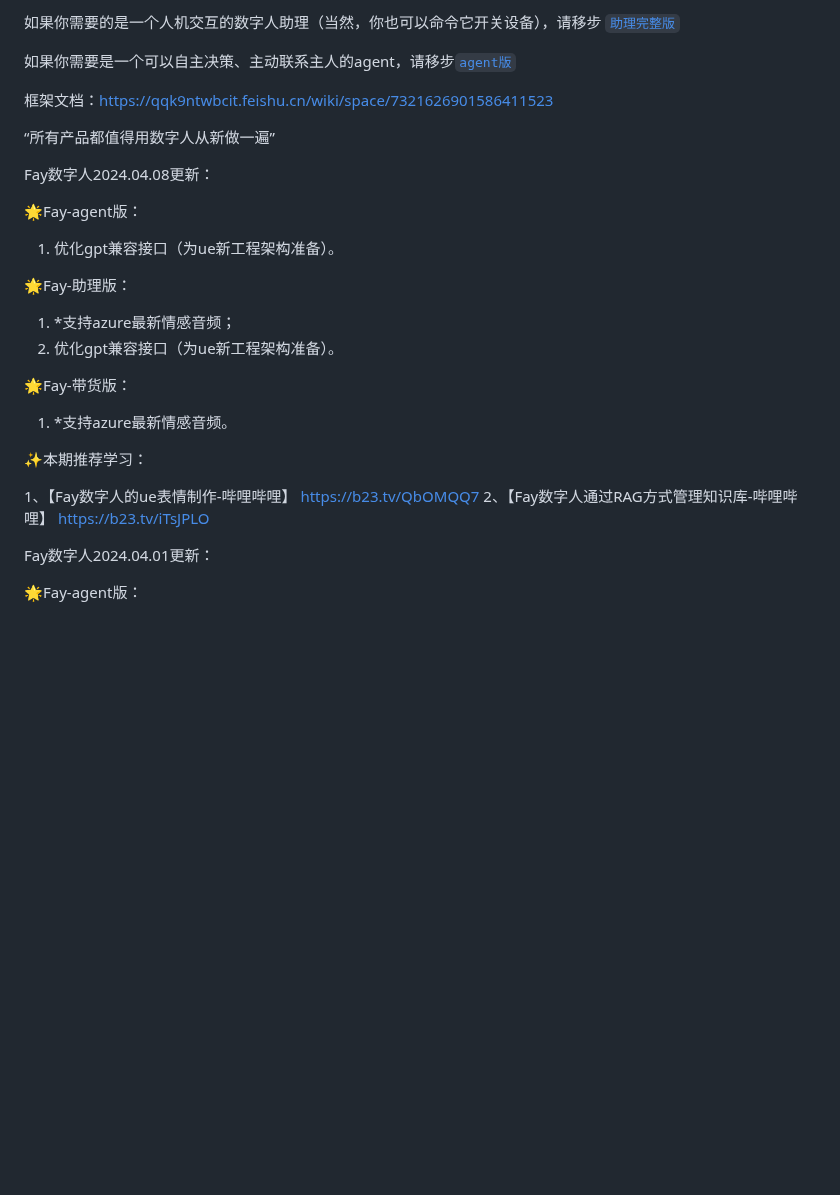
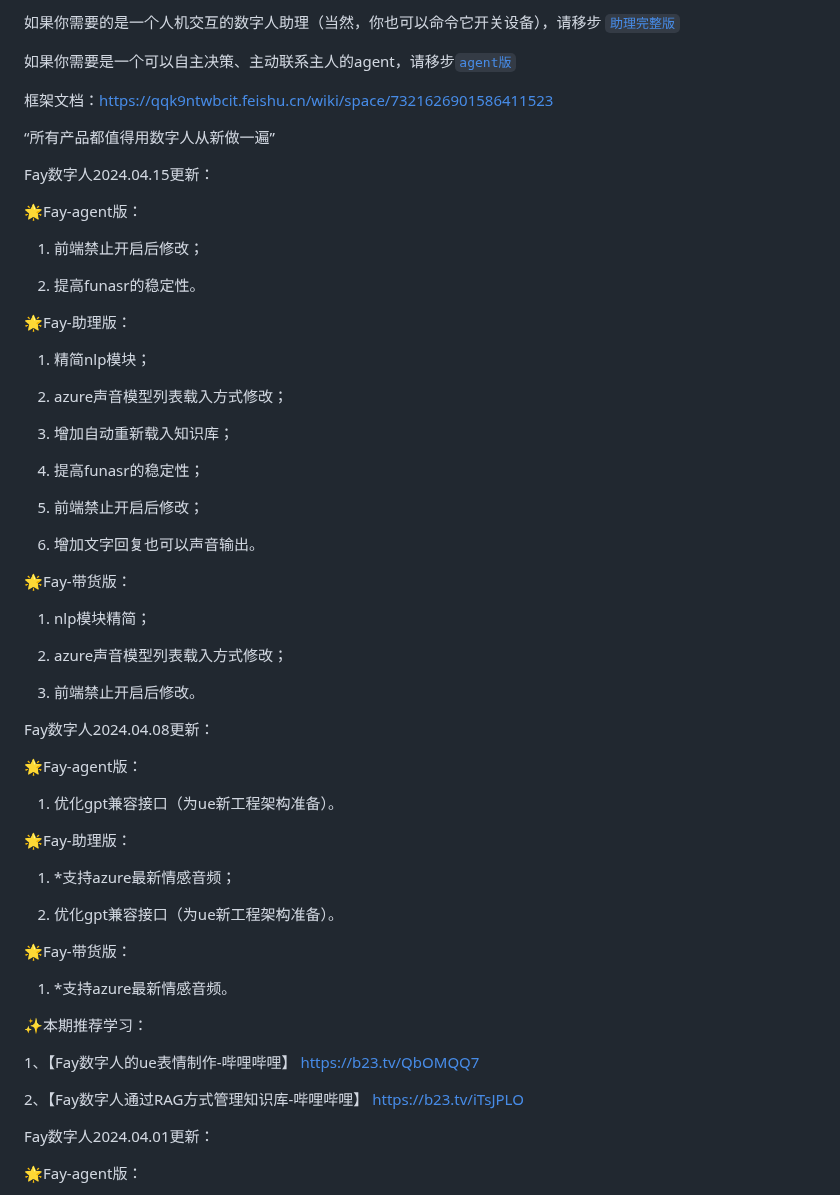
Before and after one commit to xszyou/Fay, a Markdown page: README.md, the part around the change. Drawn GitHub-style; blank space fills up the shorter version.

```diff
--- a/README.md
+++ b/README.md
@@ -19,6 +19,36 @@
 
 “所有产品都值得用数字人从新做一遍”
 
+Fay数字人2024.04.15更新：
+
+🌟Fay-agent版：
+
+1. 前端禁止开启后修改；
+
+2. 提高funasr的稳定性。
+
+🌟Fay-助理版：
+
+1. 精简nlp模块；
+
+2. azure声音模型列表载入方式修改；
+
+3.  增加自动重新载入知识库；
+
+4.  提高funasr的稳定性；
+
+5.  前端禁止开启后修改；
+
+6.  增加文字回复也可以声音输出。
+
+🌟Fay-带货版：
+
+1. nlp模块精简；
+
+2. azure声音模型列表载入方式修改；
+
+3. 前端禁止开启后修改。
+
 Fay数字人2024.04.08更新：
 
 🌟Fay-agent版：
@@ -28,6 +58,7 @@ Fay数字人2024.04.08更新：
 🌟Fay-助理版：
 
 1. *支持azure最新情感音频；
+
 2. 优化gpt兼容接口（为ue新工程架构准备）。
 
 🌟Fay-带货版：
@@ -37,6 +68,7 @@ Fay数字人2024.04.08更新：
 ✨本期推荐学习：
 
 1、【Fay数字人的ue表情制作-哔哩哔哩】 https://b23.tv/QbOMQQ7
+
 2、【Fay数字人通过RAG方式管理知识库-哔哩哔哩】 https://b23.tv/iTsJPLO
 
 
```
